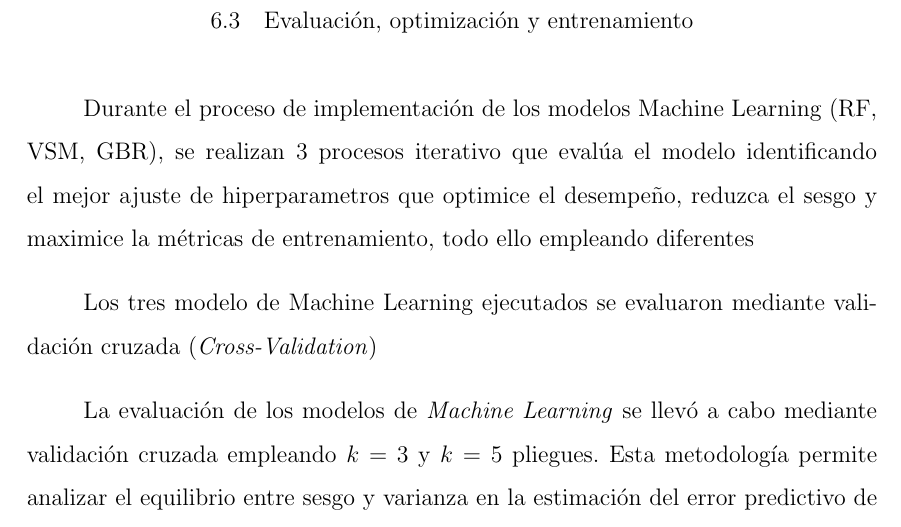
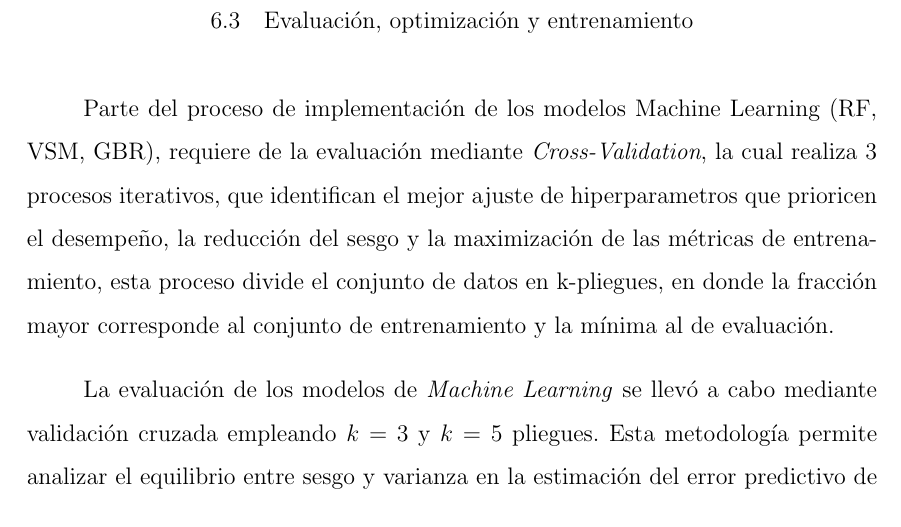
Before and after one commit to JuanJT117/TESIS-MCD, a LaTeX thesis (Tesis_LaTex/MiTesis.tex, which reads Tesis_LaTex/Capitulos/Capitulo6.tex): part of page 56 of 70, cut so that both start at the same text. Compiled offline with pdfLaTeX.

Commit message:
actualizar
se corrigen parafos de tesis

```diff
--- a/Tesis_LaTex/Capitulos/Capitulo6.tex
+++ b/Tesis_LaTex/Capitulos/Capitulo6.tex
@@ -275,9 +275,7 @@
 
 	\section{Evaluación, optimización y entrenamiento}
 
-			Durante el proceso de implementación de los modelos Machine Learning (RF, VSM, GBR), se realizan 3 procesos iterativo que evalúa el modelo identificando el mejor ajuste de hiperparametros que optimice el desempeño, reduzca el sesgo y maximice la métricas de entrenamiento, todo ello empleando diferentes
-
-			Los tres modelo de Machine Learning ejecutados se evaluaron mediante validación cruzada (\textit{Cross-Validation})
+			Parte del proceso de implementación de los modelos Machine Learning (RF, VSM, GBR), requiere de la evaluación mediante \textit{Cross-Validation}, la cual realiza 3 procesos iterativos, que identifican el mejor ajuste de hiperparametros que prioricen el desempeño, la reducción del sesgo y la maximización de las métricas de entrenamiento, esta proceso divide el conjunto de datos en k-pliegues, en donde la fracción mayor corresponde al conjunto de entrenamiento y la mínima al de evaluación.
 
 			La evaluación de los modelos de \textit{Machine Learning} se llevó a cabo mediante validación cruzada  empleando $k=3$ y $k=5$ pliegues. Esta metodología permite analizar el equilibrio entre sesgo y varianza en la estimación del error predictivo de los datos de resistividad eléctrica \citep{hastie2009}.
 
```
Also changed, not shown: Tesis_LaTex/MiTesis.pdf, 2 other files.
